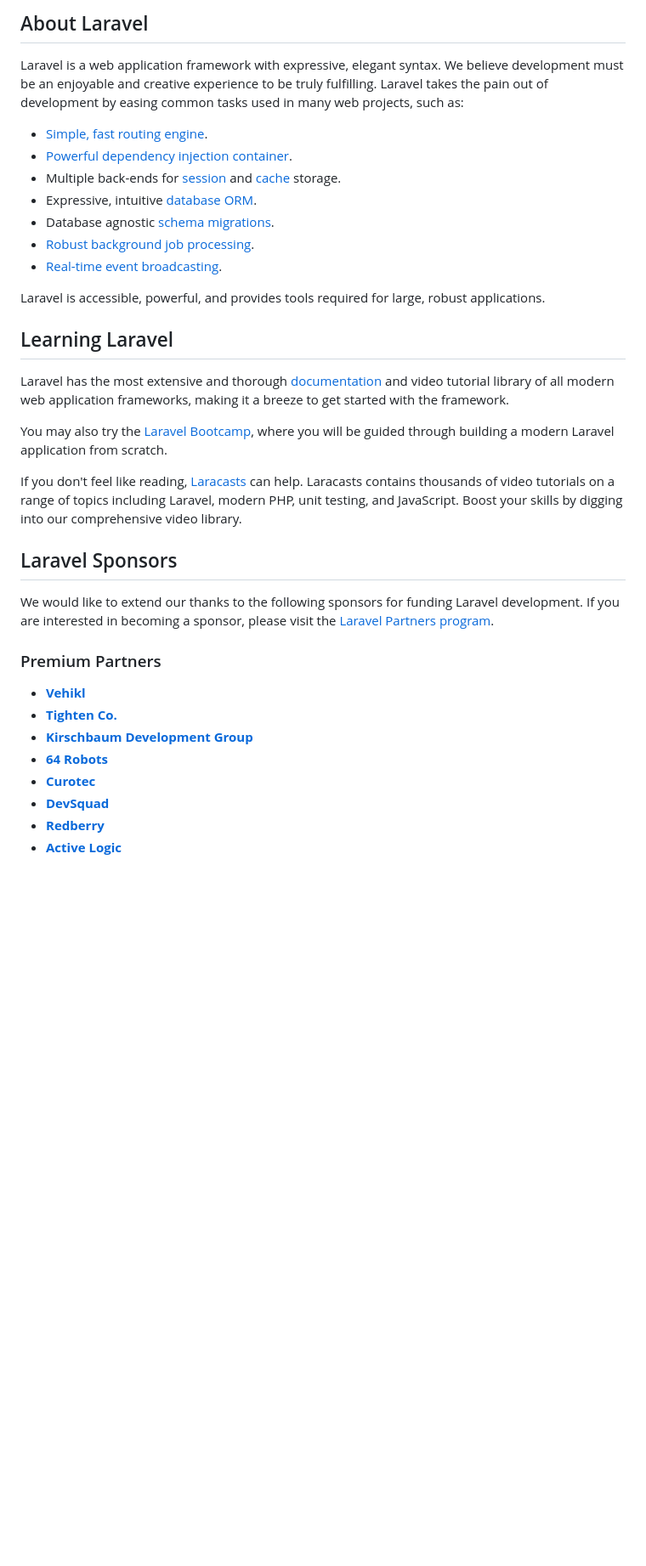
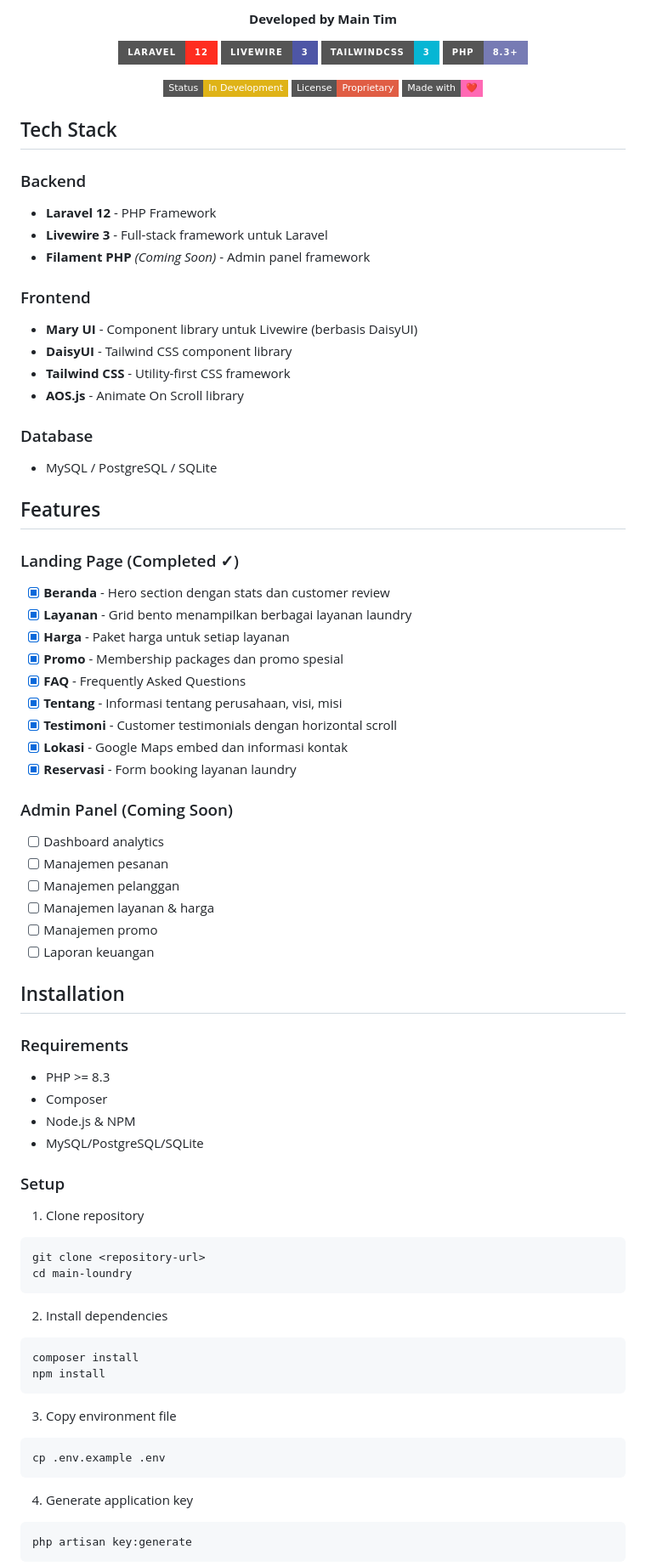
Before and after one commit to denis156/main-laundry, a Markdown page: README.md, the part around the change printed below. Shown: that part at 85% size. Drawn GitHub-style; badges without logos; blank space fills up the shorter version.

````diff
--- a/README.md
+++ b/README.md
@@ -8,38 +10,88 @@
 </p>
 
-## About Laravel
+<p align="center">
+  <strong>Developed by Main Tim</strong>
+</p>
 
-Laravel is a web application framework with expressive, elegant syntax. We believe development must be an enjoyable and creative experience to be truly fulfilling. Laravel takes the pain out of development by easing common tasks used in many web projects, such as:
+<p align="center">
+  <img src="https://img.shields.io/badge/Laravel-12-FF2D20?style=for-the-badge&logo=laravel&logoColor=white" alt="Laravel">
+  <img src="https://img.shields.io/badge/Livewire-3-4E56A6?style=for-the-badge&logo=livewire&logoColor=white" alt="Livewire">
+  <img src="https://img.shields.io/badge/TailwindCSS-3-06B6D4?style=for-the-badge&logo=tailwindcss&logoColor=white" alt="Tailwind CSS">
+  <img src="https://img.shields.io/badge/PHP-8.3+-777BB4?style=for-the-badge&logo=php&logoColor=white" alt="PHP">
+</p>
 
-- [Simple, fast routing engine](https://laravel.com/docs/routing).
-- [Powerful dependency injection container](https://laravel.com/docs/container).
-- Multiple back-ends for [session](https://laravel.com/docs/session) and [cache](https://laravel.com/docs/cache) storage.
-- Expressive, intuitive [database ORM](https://laravel.com/docs/eloquent).
-- Database agnostic [schema migrations](https://laravel.com/docs/migrations).
-- [Robust background job processing](https://laravel.com/docs/queues).
-- [Real-time event broadcasting](https://laravel.com/docs/broadcasting).
+<p align="center">
+  <img src="https://img.shields.io/badge/Status-In_Development-yellow?style=flat-square" alt="Status">
+  <img src="https://img.shields.io/badge/License-Proprietary-red?style=flat-square" alt="License">
+  <img src="https://img.shields.io/badge/Made_with-❤️-FF69B4?style=flat-square" alt="Made with Love">
+</p>
 
-Laravel is accessible, powerful, and provides tools required for large, robust applications.
+## Tech Stack
 
-## Learning Laravel
+### Backend
+- **Laravel 12** - PHP Framework
+- **Livewire 3** - Full-stack framework untuk Laravel
+- **Filament PHP** *(Coming Soon)* - Admin panel framework
 
-Laravel has the most extensive and thorough [documentation](https://laravel.com/docs) and video tutorial library of all modern web application frameworks, making it a breeze to get started with the framework.
+### Frontend
+- **Mary UI** - Component library untuk Livewire (berbasis DaisyUI)
+- **DaisyUI** - Tailwind CSS component library
+- **Tailwind CSS** - Utility-first CSS framework
+- **AOS.js** - Animate On Scroll library
 
-You may also try the [Laravel Bootcamp](https://bootcamp.laravel.com), where you will be guided through building a modern Laravel application from scratch.
+### Database
+- MySQL / PostgreSQL / SQLite
 
-If you don't feel like reading, [Laracasts](https://laracasts.com) can help. Laracasts contains thousands of video tutorials on a range of topics including Laravel, modern PHP, unit testing, and JavaScript. Boost your skills by digging into our comprehensive video library.
+## Features
 
-## Laravel Sponsors
+### Landing Page (Completed ✓)
+- [x] **Beranda** - Hero section dengan stats dan customer review
+- [x] **Layanan** - Grid bento menampilkan berbagai layanan laundry
+- [x] **Harga** - Paket harga untuk setiap layanan
+- [x] **Promo** - Membership packages dan promo spesial
+- [x] **FAQ** - Frequently Asked Questions
+- [x] **Tentang** - Informasi tentang perusahaan, visi, misi
+- [x] **Testimoni** - Customer testimonials dengan horizontal scroll
+- [x] **Lokasi** - Google Maps embed dan informasi kontak
+- [x] **Reservasi** - Form booking layanan laundry
 
-We would like to extend our thanks to the following sponsors for funding Laravel development. If you are interested in becoming a sponsor, please visit the [Laravel Partners program](https://partners.laravel.com).
+### Admin Panel (Coming Soon)
+- [ ] Dashboard analytics
+- [ ] Manajemen pesanan
+- [ ] Manajemen pelanggan
+- [ ] Manajemen layanan & harga
+- [ ] Manajemen promo
+- [ ] Laporan keuangan
 
-### Premium Partners
+## Installation
 
-- **[Vehikl](https://vehikl.com)**
-- **[Tighten Co.](https://tighten.co)**
-- **[Kirschbaum Development Group](https://kirschbaumdevelopment.com)**
-- **[64 Robots](https://64robots.com)**
-- **[Curotec](https://www.curotec.com/services/technologies/laravel)**
-- **[DevSquad](https://devsquad.com/hire-laravel-developers)**
-- **[Redberry](https://redberry.international/laravel-development)**
-- **[Active Logic](https://activelogic.com)**
+### Requirements
+- PHP >= 8.3
+- Composer
+- Node.js & NPM
+- MySQL/PostgreSQL/SQLite
+
+### Setup
+
+1. Clone repository
+```bash
+git clone <repository-url>
+cd main-loundry
+```
+
+2. Install dependencies
+```bash
+composer install
+npm install
+```
+
+3. Copy environment file
+```bash
+cp .env.example .env
+```
+
+4. Generate application key
+```bash
+php artisan key:generate
+```
+
````
Also changed, not shown: other parts of README.md (+178 -15 lines), public/image/Artelia-Logo.png (added), public/image/Main-Tim-Logo.jpg (added).
